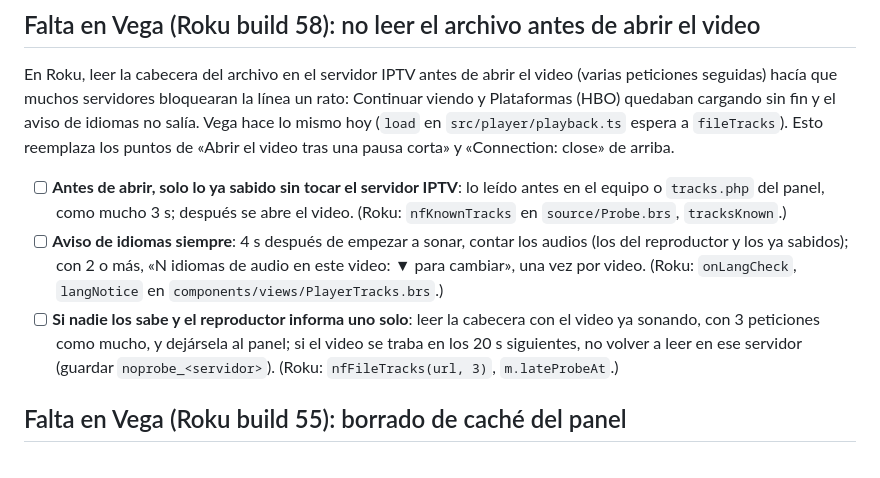
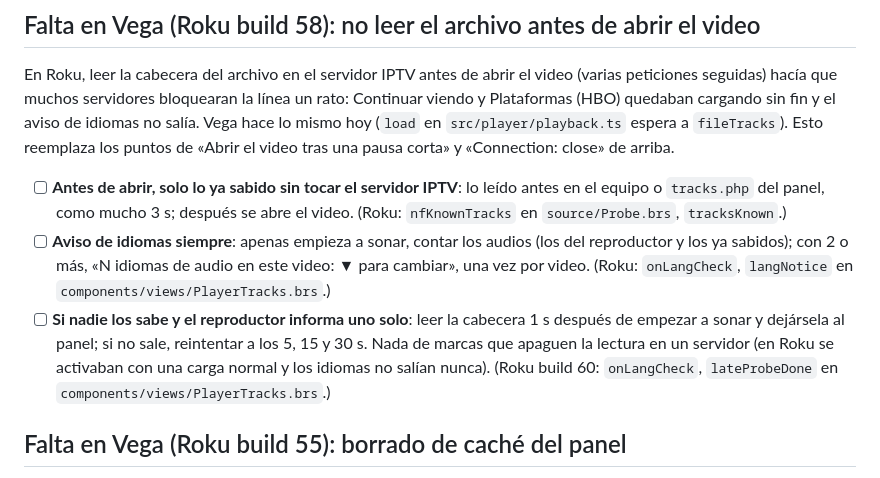
Before and after one commit to KuroBoy-56/webplayer, a Markdown page: PENDIENTE_DE_ROKU.md, the part around the change. Drawn GitHub-style.

Commit message:
Vega: anotado idiomas con reintentos (Roku 60)
Co-Authored-By: Claude Opus 5.5 <noreply@anthropic.com>
Claude-Session: https://claude.ai/code/session_011iYfCyekXo6JunM66R6zXT

```diff
--- a/PENDIENTE_DE_ROKU.md
+++ b/PENDIENTE_DE_ROKU.md
@@ -64,12 +64,13 @@ reemplaza los puntos de «Abrir el video tras una pausa corta» y «Connection:
 
 - [ ] **Antes de abrir, solo lo ya sabido sin tocar el servidor IPTV**: lo leído antes en el equipo o `tracks.php` del
       panel, como mucho 3 s; después se abre el video. (Roku: `nfKnownTracks` en `source/Probe.brs`, `tracksKnown`.)
-- [ ] **Aviso de idiomas siempre**: 4 s después de empezar a sonar, contar los audios (los del reproductor y los ya
+- [ ] **Aviso de idiomas siempre**: apenas empieza a sonar, contar los audios (los del reproductor y los ya
       sabidos); con 2 o más, «N idiomas de audio en este video: ▼ para cambiar», una vez por video. (Roku:
       `onLangCheck`, `langNotice` en `components/views/PlayerTracks.brs`.)
-- [ ] **Si nadie los sabe y el reproductor informa uno solo**: leer la cabecera con el video ya sonando, con 3 peticiones
-      como mucho, y dejársela al panel; si el video se traba en los 20 s siguientes, no volver a leer en ese servidor
-      (guardar `noprobe_<servidor>`). (Roku: `nfFileTracks(url, 3)`, `m.lateProbeAt`.)
+- [ ] **Si nadie los sabe y el reproductor informa uno solo**: leer la cabecera 1 s después de empezar a sonar y
+      dejársela al panel; si no sale, reintentar a los 5, 15 y 30 s. Nada de marcas que apaguen la lectura en un
+      servidor (en Roku se activaban con una carga normal y los idiomas no salían nunca). (Roku build 60:
+      `onLangCheck`, `lateProbeDone` en `components/views/PlayerTracks.brs`.)
 
 ## Falta en Vega (Roku build 55): borrado de caché del panel
 
```
